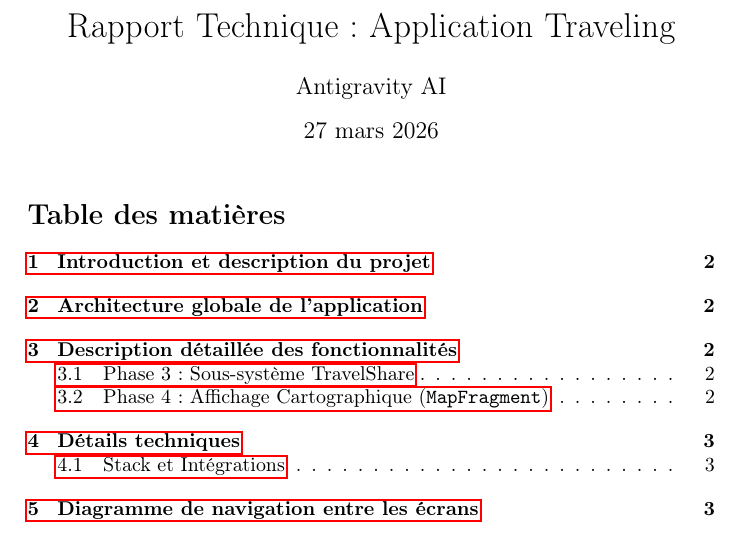
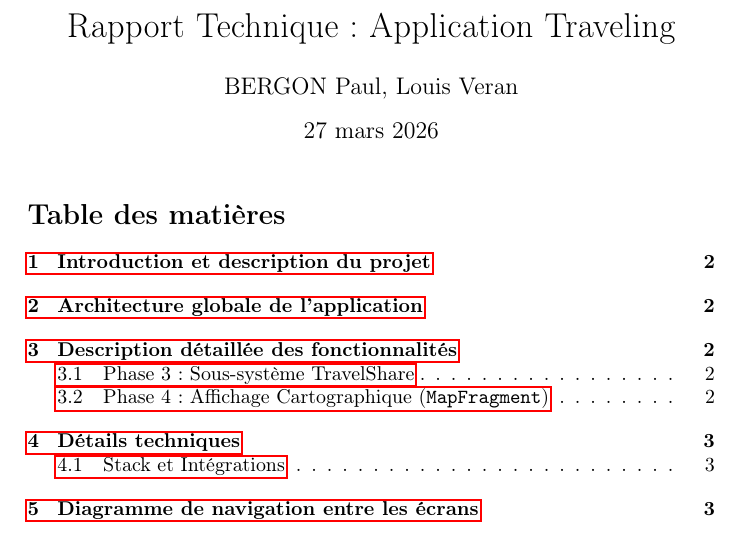
Before and after one commit to pixelroll/Projet-mobile, a LaTeX document (rapport.tex): part of page 1 of 6, cut so that both start at the same text. Compiled offline with pdfLaTeX.

Commit message:
rapport update

```diff
--- a/rapport.tex
+++ b/rapport.tex
@@ -7,7 +7,7 @@
 \usepackage{tikz}
 
 \title{Rapport Technique : Application Traveling}
-\author{Antigravity AI}
+\author{BERGON Paul, Louis Veran}
 \date{\today}
 
 \begin{document}
```
